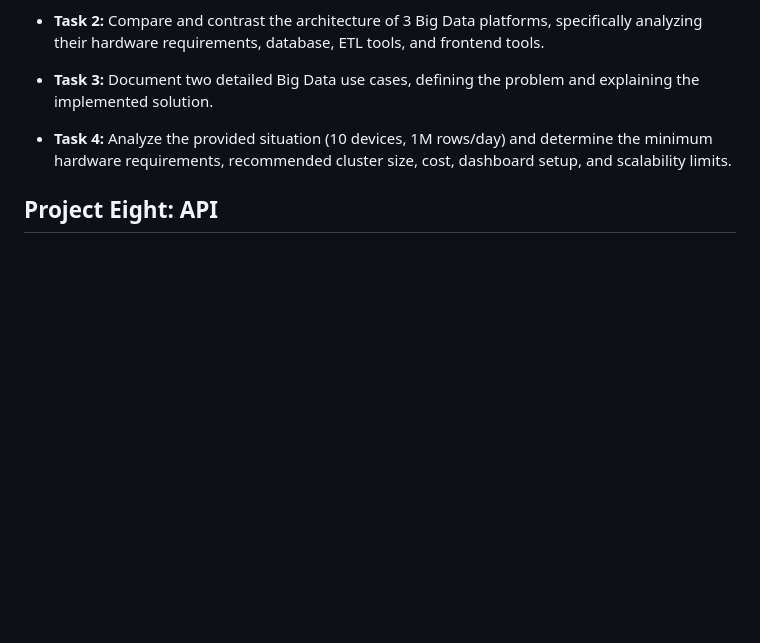
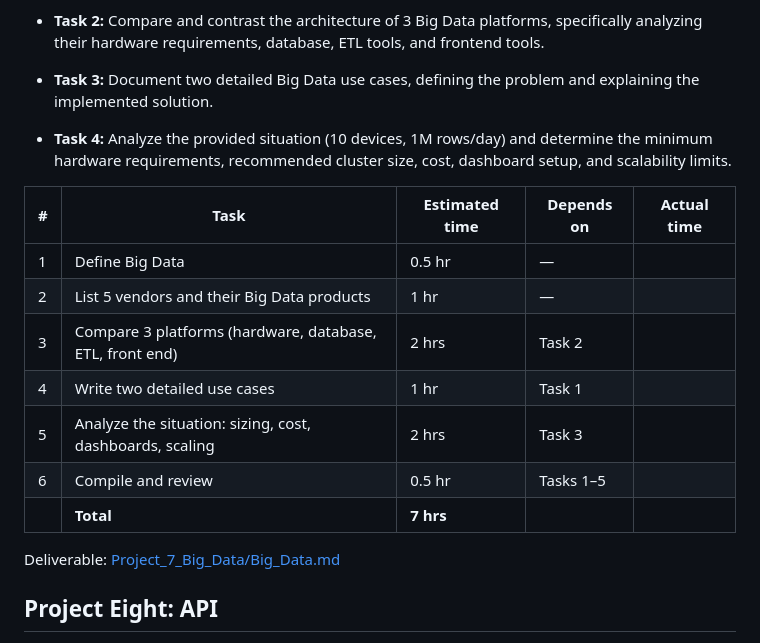
Before and after one commit to hchitte2/Project-1-Introductory-Assignment--Ithena, a Markdown page: README.md, the part around the change. Rendered like a GitHub page; blank space fills up the shorter version.

Commit message:
docs(project-7): add big data deliverable, situation sizing, and project plan
Co-Authored-By: Claude Opus 5.5 <noreply@anthropic.com>

```diff
--- a/README.md
+++ b/README.md
@@ -168,6 +168,18 @@ Deliverable: [Project_6_Requirements_Gathering/Requirements_Gathering.md](Projec
 
 * **Task 4:** Analyze the provided situation (10 devices, 1M rows/day) and determine the minimum hardware requirements, recommended cluster size, cost, dashboard setup, and scalability limits.
 
+| # | Task | Estimated time | Depends on | Actual time |
+|---|------|----------------|------------|-------------|
+| 1 | Define Big Data | 0.5 hr | — | |
+| 2 | List 5 vendors and their Big Data products | 1 hr | — | |
+| 3 | Compare 3 platforms (hardware, database, ETL, front end) | 2 hrs | Task 2 | |
+| 4 | Write two detailed use cases | 1 hr | Task 1 | |
+| 5 | Analyze the situation: sizing, cost, dashboards, scaling | 2 hrs | Task 3 | |
+| 6 | Compile and review | 0.5 hr | Tasks 1–5 | |
+| | **Total** | **7 hrs** | | |
+
+Deliverable: [Project_7_Big_Data/Big_Data.md](Project_7_Big_Data/Big_Data.md)
+
 
 
 ## Project Eight: API
```
Also changed, not shown: Project_7_Big_Data/Big_Data.md (added, +134 -0 lines).
